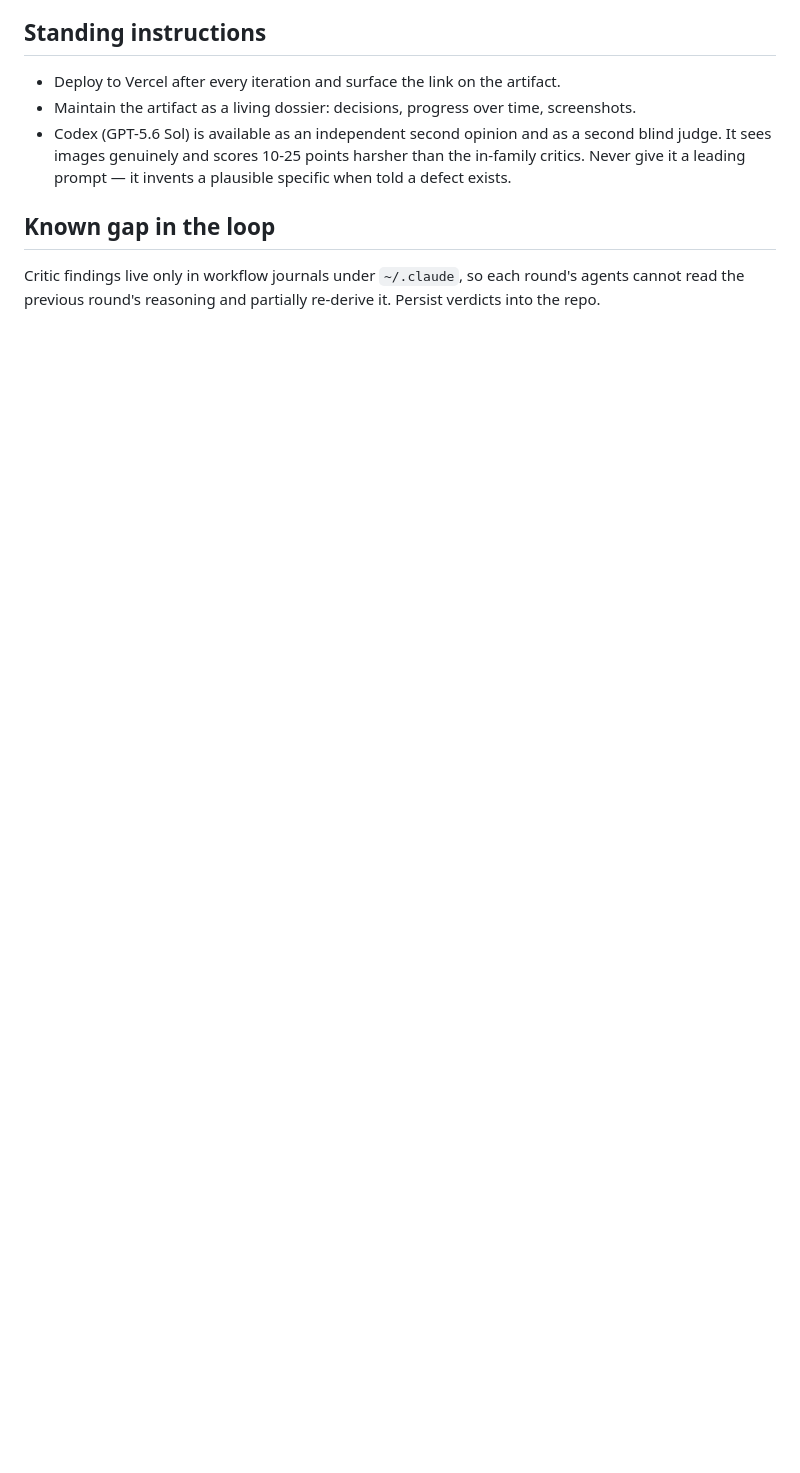
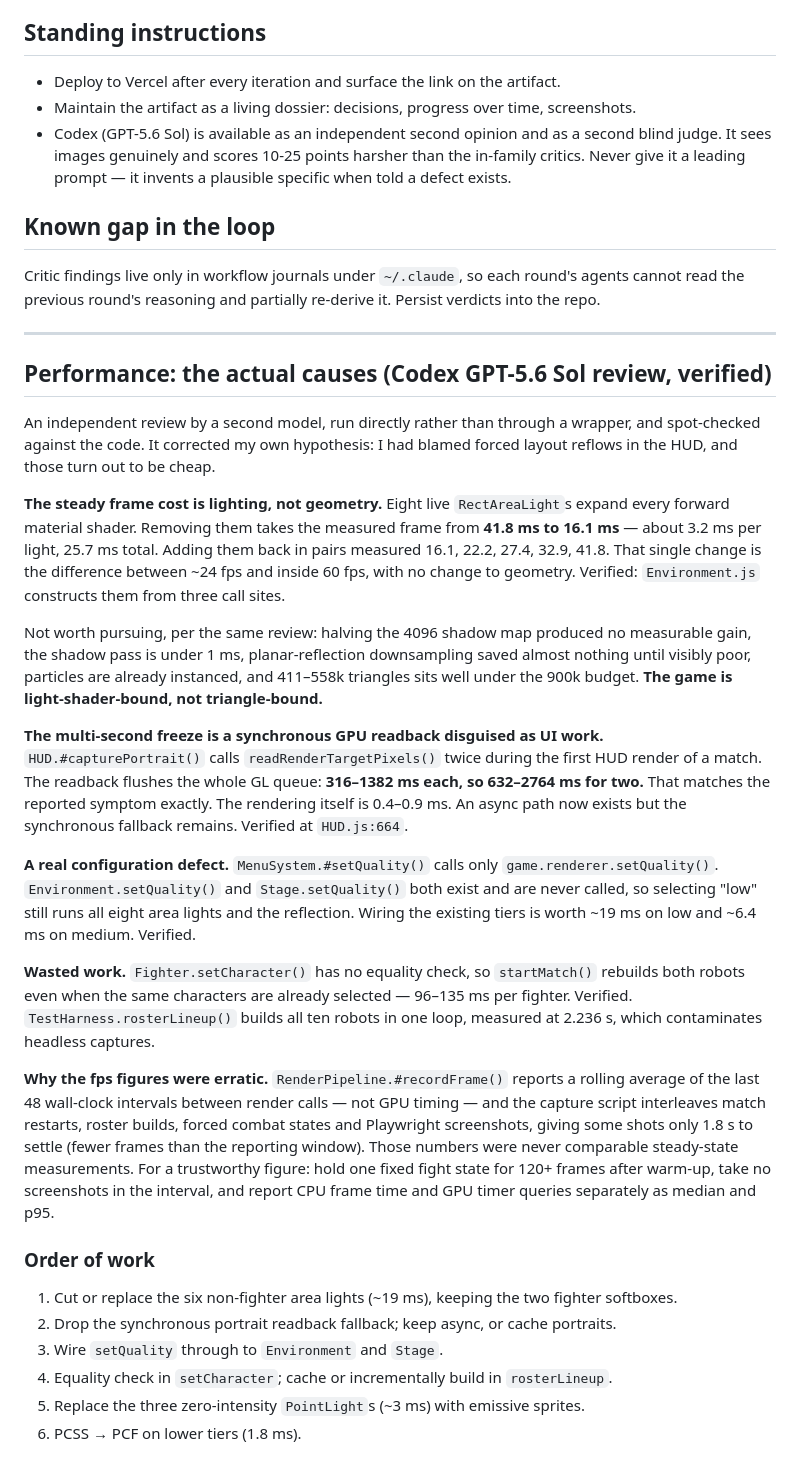
Before and after one commit to tecsteps/knockbots, a Markdown page: docs/ROADMAP.md, the part around the change. GitHub-like rendering; blank space fills up the shorter version.

Commit message:
Record the verified performance causes from the Codex review
Corrects my own hypothesis: HUD layout reflows are cheap (0.008ms cached). The
steady cost is eight RectAreaLights at ~3.2ms each — 41.8ms frame becomes 16.1ms
without them. The multi-second freeze is HUD portrait capture doing synchronous
readRenderTargetPixels, 316-1382ms per readback, twice.

Co-Authored-By: Claude Opus 5 (1M context) <noreply@anthropic.com>
Claude-Session: https://claude.ai/code/session_01CM2TMEXcEv9mMb6VhqbBZm

```diff
--- a/docs/ROADMAP.md
+++ b/docs/ROADMAP.md
@@ -68,3 +68,55 @@ What mobile needs, beyond the frame budget:
 
 Critic findings live only in workflow journals under `~/.claude`, so each round's agents cannot
 read the previous round's reasoning and partially re-derive it. Persist verdicts into the repo.
+
+---
+
+## Performance: the actual causes (Codex GPT-5.6 Sol review, verified)
+
+An independent review by a second model, run directly rather than through a wrapper, and
+spot-checked against the code. It corrected my own hypothesis: I had blamed forced layout
+reflows in the HUD, and those turn out to be cheap.
+
+**The steady frame cost is lighting, not geometry.** Eight live `RectAreaLight`s expand every
+forward material shader. Removing them takes the measured frame from **41.8 ms to 16.1 ms** —
+about 3.2 ms per light, 25.7 ms total. Adding them back in pairs measured 16.1, 22.2, 27.4,
+32.9, 41.8. That single change is the difference between ~24 fps and inside 60 fps, with no
+change to geometry. Verified: `Environment.js` constructs them from three call sites.
+
+Not worth pursuing, per the same review: halving the 4096 shadow map produced no measurable
+gain, the shadow pass is under 1 ms, planar-reflection downsampling saved almost nothing until
+visibly poor, particles are already instanced, and 411–558k triangles sits well under the 900k
+budget. **The game is light-shader-bound, not triangle-bound.**
+
+**The multi-second freeze is a synchronous GPU readback disguised as UI work.**
+`HUD.#capturePortrait()` calls `readRenderTargetPixels()` twice during the first HUD render of a
+match. The readback flushes the whole GL queue: **316–1382 ms each, so 632–2764 ms for two.**
+That matches the reported symptom exactly. The rendering itself is 0.4–0.9 ms. An async path
+now exists but the synchronous fallback remains. Verified at `HUD.js:664`.
+
+**A real configuration defect.** `MenuSystem.#setQuality()` calls only
+`game.renderer.setQuality()`. `Environment.setQuality()` and `Stage.setQuality()` both exist and
+are never called, so selecting "low" still runs all eight area lights and the reflection.
+Wiring the existing tiers is worth ~19 ms on low and ~6.4 ms on medium. Verified.
+
+**Wasted work.** `Fighter.setCharacter()` has no equality check, so `startMatch()` rebuilds both
+robots even when the same characters are already selected — 96–135 ms per fighter. Verified.
+`TestHarness.rosterLineup()` builds all ten robots in one loop, measured at 2.236 s, which
+contaminates headless captures.
+
+**Why the fps figures were erratic.** `RenderPipeline.#recordFrame()` reports a rolling average
+of the last 48 wall-clock intervals between render calls — not GPU timing — and the capture
+script interleaves match restarts, roster builds, forced combat states and Playwright
+screenshots, giving some shots only 1.8 s to settle (fewer frames than the reporting window).
+Those numbers were never comparable steady-state measurements. For a trustworthy figure: hold
+one fixed fight state for 120+ frames after warm-up, take no screenshots in the interval, and
+report CPU frame time and GPU timer queries separately as median and p95.
+
+### Order of work
+
+1. Cut or replace the six non-fighter area lights (~19 ms), keeping the two fighter softboxes.
+2. Drop the synchronous portrait readback fallback; keep async, or cache portraits.
+3. Wire `setQuality` through to `Environment` and `Stage`.
+4. Equality check in `setCharacter`; cache or incrementally build in `rosterLineup`.
+5. Replace the three zero-intensity `PointLight`s (~3 ms) with emissive sprites.
+6. PCSS → PCF on lower tiers (1.8 ms).
```
